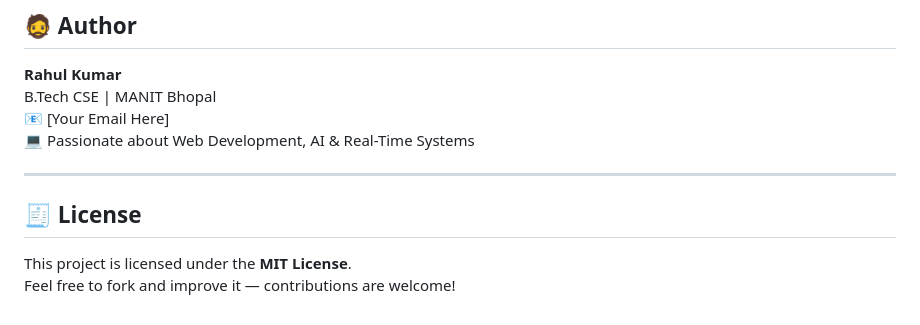
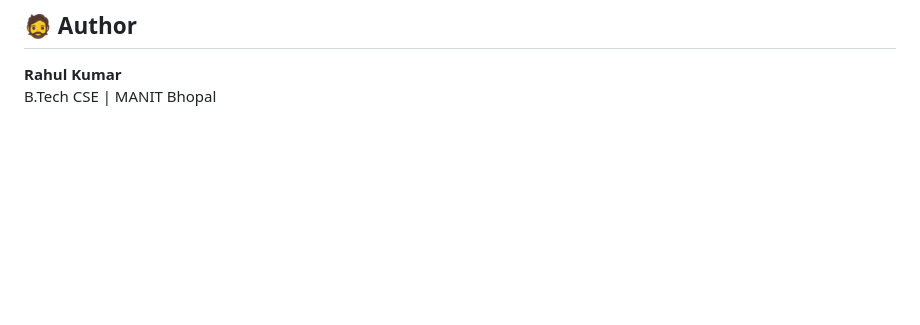
Before and after one commit to RahulPro-1/realtime-drawing-canvas, a Markdown page: README.md, the part around the change. Drawn GitHub-style; blank space fills up the shorter version.

```diff
--- a/README.md
+++ b/README.md
@@ -167,12 +167,3 @@ The server will start on **http://localhost:3000**
 
 **Rahul Kumar**
 B.Tech CSE | MANIT Bhopal
-📧 [Your Email Here]
-💻 Passionate about Web Development, AI & Real-Time Systems
-
----
-
-## 🧾 License
-
-This project is licensed under the **MIT License**.
-Feel free to fork and improve it — contributions are welcome!
```
